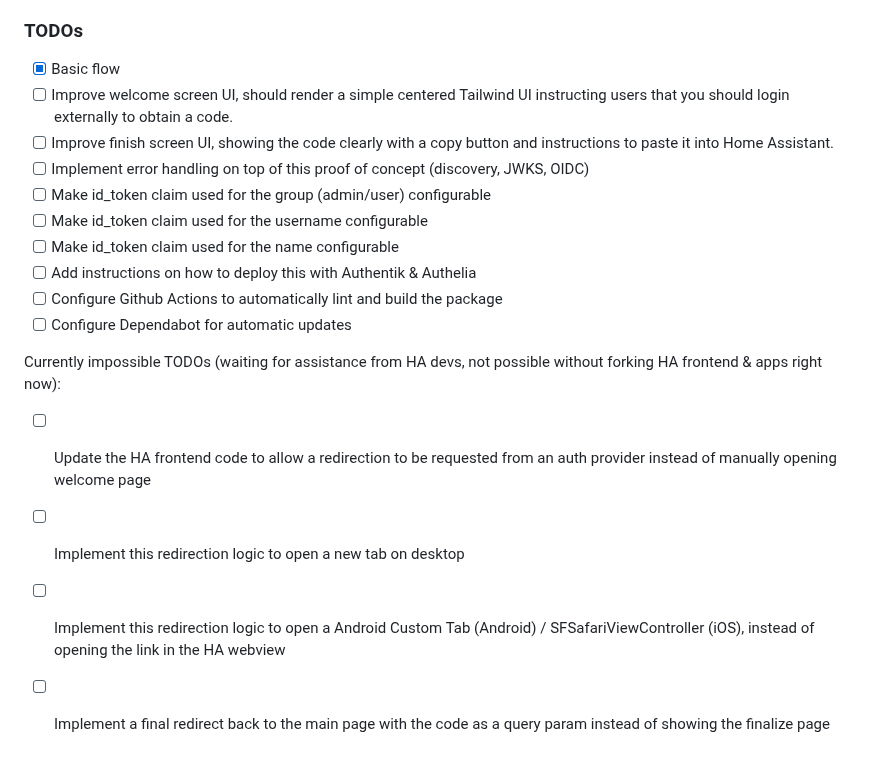
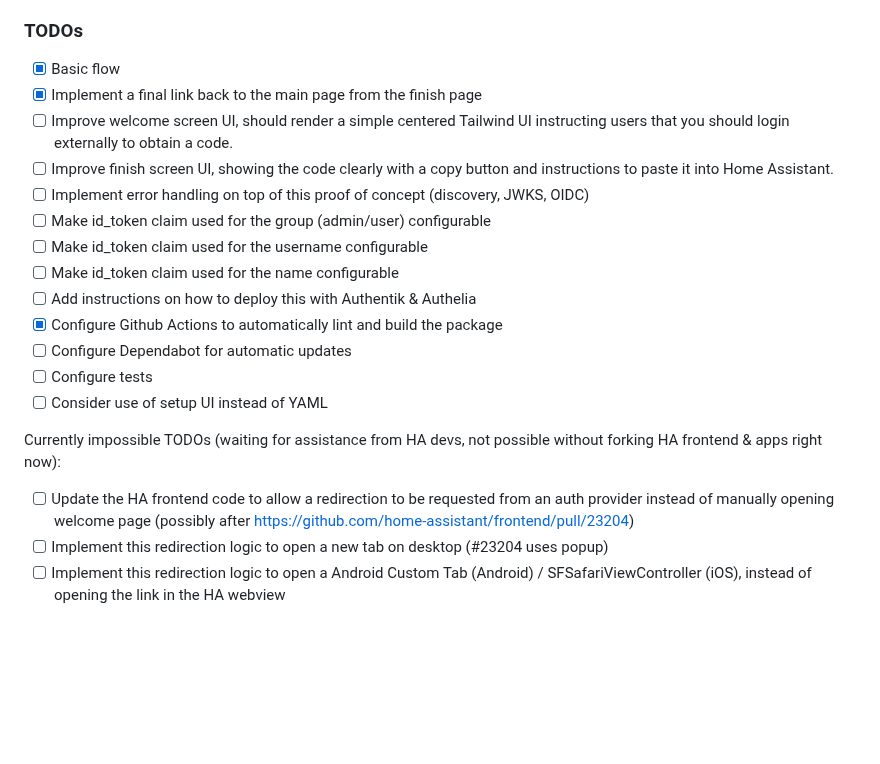
Before and after one commit to christiaangoossens/hass-oidc-auth, a Markdown page: README.md, the part around the change. GitHub-like rendering; blank space fills up the shorter version.

Commit message:
Update README for 0.2.0

```diff
--- a/README.md
+++ b/README.md
@@ -54,6 +54,7 @@ Currently, this is a pre-alpha, so I welcome issues but I cannot guarantee I can
 ### TODOs
 
 - [X] Basic flow
+- [X] Implement a final link back to the main page from the finish page
 - [ ] Improve welcome screen UI, should render a simple centered Tailwind UI instructing users that you should login externally to obtain a code.
 - [ ] Improve finish screen UI, showing the code clearly with a copy button and instructions to paste it into Home Assistant.
 - [ ] Implement error handling on top of this proof of concept (discovery, JWKS, OIDC)
@@ -61,12 +62,13 @@ Currently, this is a pre-alpha, so I welcome issues but I cannot guarantee I can
 - [ ] Make id_token claim used for the username configurable
 - [ ] Make id_token claim used for the name configurable
 - [ ] Add instructions on how to deploy this with Authentik & Authelia
-- [ ] Configure Github Actions to automatically lint and build the package
+- [X] Configure Github Actions to automatically lint and build the package
 - [ ] Configure Dependabot for automatic updates
+- [ ] Configure tests
+- [ ] Consider use of setup UI instead of YAML
 
 Currently impossible TODOs (waiting for assistance from HA devs, not possible without forking HA frontend & apps right now):
 
-- [ ] Update the HA frontend code to allow a redirection to be requested from an auth provider instead of manually opening welcome page
-- [ ] Implement this redirection logic to open a new tab on desktop
+- [ ] Update the HA frontend code to allow a redirection to be requested from an auth provider instead of manually opening welcome page (possibly after https://github.com/home-assistant/frontend/pull/23204)
+- [ ] Implement this redirection logic to open a new tab on desktop (#23204 uses popup)
 - [ ] Implement this redirection logic to open a Android Custom Tab (Android) / SFSafariViewController (iOS), instead of opening the link in the HA webview
-- [ ] Implement a final redirect back to the main page with the code as a query param instead of showing the finalize page
```
